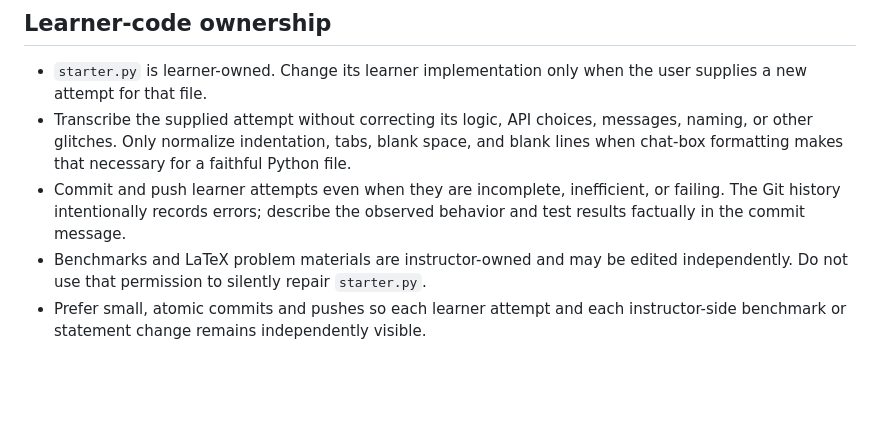
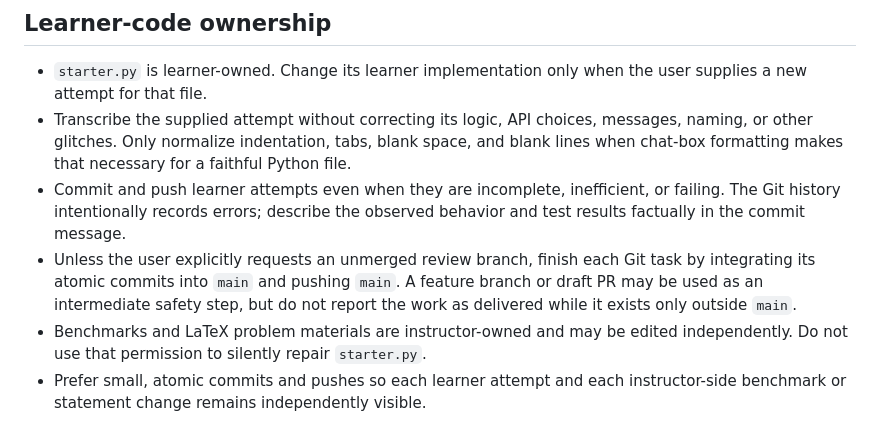
Before and after one commit to Jasmine-phsifai/atomic-mnist-problems, a Markdown page: CLAUDE.md, the part around the change. Rendered like a GitHub page; blank space fills up the shorter version.

Commit message:
Require completed Git work to reach main

```diff
--- a/CLAUDE.md
+++ b/CLAUDE.md
@@ -16,6 +16,10 @@ all **starter.py**s' context **under ##TODO** is supposedly for the user to acco
 - Commit and push learner attempts even when they are incomplete, inefficient,
   or failing. The Git history intentionally records errors; describe the
   observed behavior and test results factually in the commit message.
+- Unless the user explicitly requests an unmerged review branch, finish each
+  Git task by integrating its atomic commits into `main` and pushing `main`.
+  A feature branch or draft PR may be used as an intermediate safety step, but
+  do not report the work as delivered while it exists only outside `main`.
 - Benchmarks and LaTeX problem materials are instructor-owned and may be edited
   independently. Do not use that permission to silently repair `starter.py`.
 - Prefer small, atomic commits and pushes so each learner attempt and each
```
